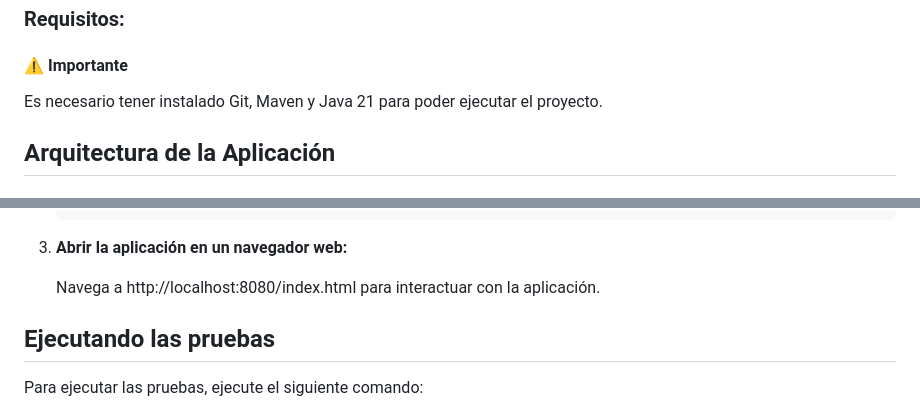
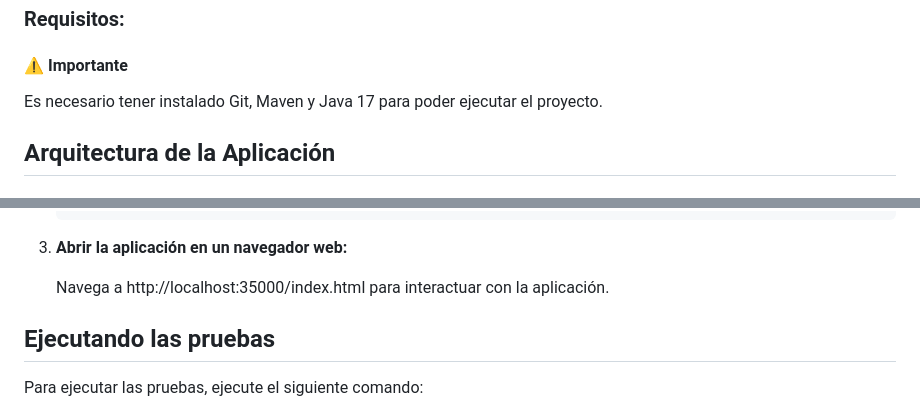
Before and after one commit to AndresArias02/AREP-Taller2, a Markdown page: README.md, 2 parts joined by grey strips. Rendered like a GitHub page.

```diff
--- a/README.md
+++ b/README.md
@@ -16,7 +16,7 @@ Las siguientes instrucciones le permitirán obtener una copia del proyecto en fu
 
 #### ⚠️ Importante
 
-Es necesario tener instalado Git, Maven y Java 21 para poder ejecutar el proyecto.
+Es necesario tener instalado Git, Maven y Java 17 para poder ejecutar el proyecto.
 
 ## Arquitectura de la Aplicación
 ### Cliente Servidor
@@ -89,7 +89,7 @@ Para instalar y ejecutar esta aplicación, sigue los siguientes pasos:
 
 3. **Abrir la aplicación en un navegador web:**
 
-   Navega a http://localhost:8080/index.html para interactuar con la aplicación.
+   Navega a http://localhost:35000/index.html para interactuar con la aplicación.
 
 ## Ejecutando las pruebas
 
```
